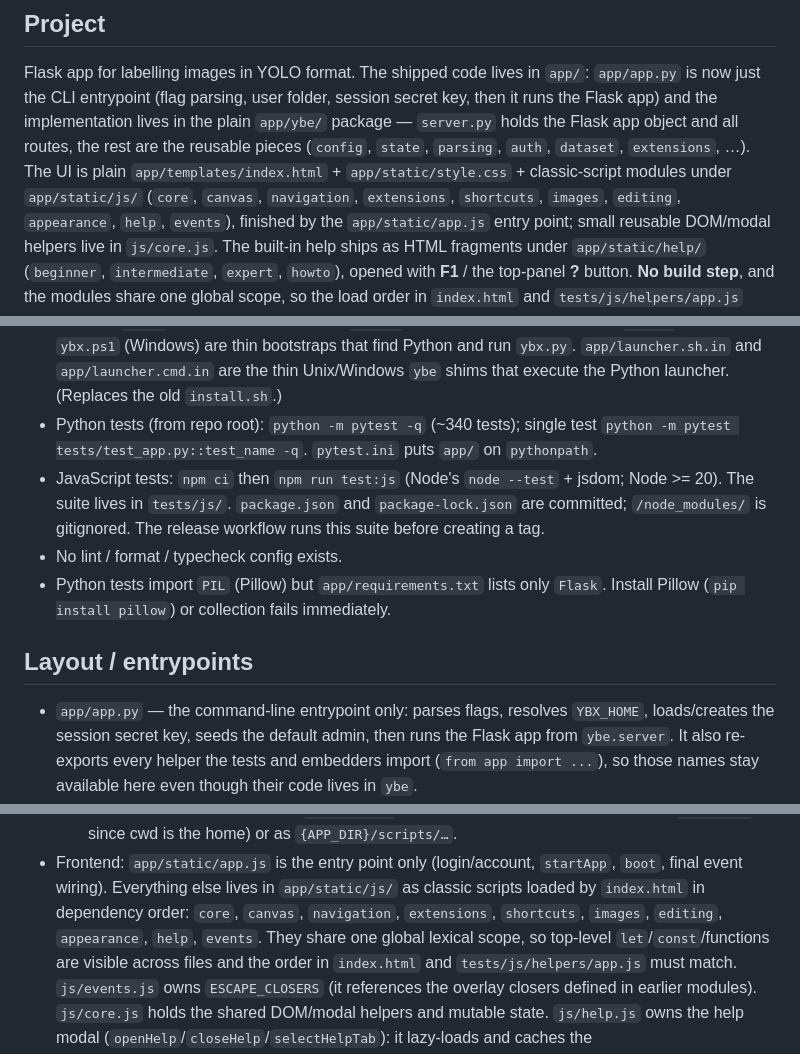
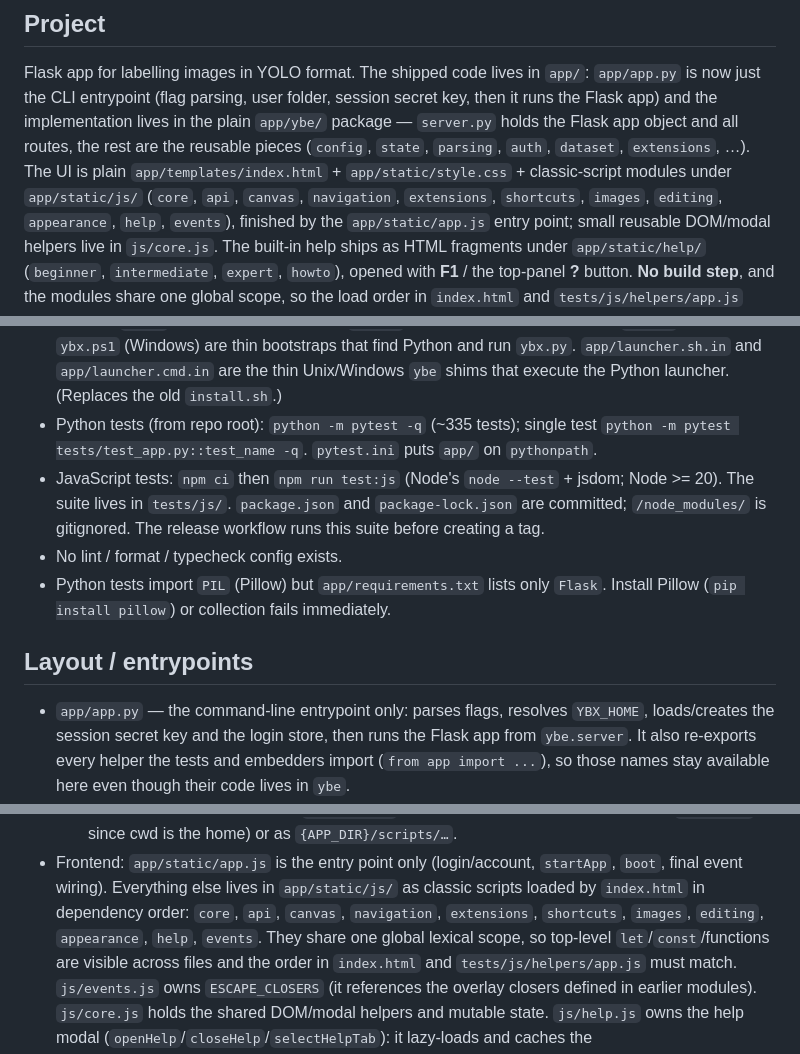
Before and after one commit to tabebqena/yolo-box-editor, a Markdown page: AGENTS.md, 3 parts joined by grey strips. Rendered like a GitHub page.

Commit message:
Refresh stale details in AGENTS.md

```diff
--- a/AGENTS.md
+++ b/AGENTS.md
@@ -8,7 +8,7 @@ plain `app/ybe/` package — `server.py` holds the Flask app object and all
 routes, the rest are the reusable pieces (`config`, `state`, `parsing`, `auth`,
 `dataset`, `extensions`, …). The UI is plain `app/templates/index.html` +
 `app/static/style.css` + classic-script modules under `app/static/js/` (`core`,
-`canvas`, `navigation`, `extensions`, `shortcuts`, `images`, `editing`,
+`api`, `canvas`, `navigation`, `extensions`, `shortcuts`, `images`, `editing`,
 `appearance`, `help`, `events`), finished by the `app/static/app.js` entry point;
 small reusable DOM/modal helpers live in `js/core.js`. The built-in help ships as
 HTML fragments under `app/static/help/` (`beginner`, `intermediate`, `expert`,
@@ -42,7 +42,7 @@ by the thin `ybx.sh` bootstrap) copies `app/` wholesale, so `app/ybe/`,
   find Python and run `ybx.py`. `app/launcher.sh.in` and `app/launcher.cmd.in`
   are the thin Unix/Windows `ybe` shims that execute the Python launcher.
   (Replaces the old `install.sh`.)
-- Python tests (from repo root): `python -m pytest -q` (~340 tests); single test
+- Python tests (from repo root): `python -m pytest -q` (~335 tests); single test
   `python -m pytest tests/test_app.py::test_name -q`. `pytest.ini` puts `app/`
   on `pythonpath`.
 - JavaScript tests: `npm ci` then `npm run test:js` (Node's `node --test` +
@@ -55,7 +55,7 @@ by the thin `ybx.sh` bootstrap) copies `app/` wholesale, so `app/ybe/`,
 
 ## Layout / entrypoints
 - `app/app.py` — the command-line entrypoint only: parses flags, resolves
-  `YBX_HOME`, loads/creates the session secret key, seeds the default admin, then
+  `YBX_HOME`, loads/creates the session secret key and the login store, then
   runs the Flask app from `ybe.server`. It also re-exports every helper the tests
   and embedders import (`from app import ...`), so those names stay available
   here even though their code lives in `ybe`.
@@ -118,8 +118,9 @@ by the thin `ybx.sh` bootstrap) copies `app/` wholesale, so `app/ybe/`,
 - Frontend: `app/static/app.js` is the entry point only (login/account,
   `startApp`, `boot`, final event wiring). Everything else lives in
   `app/static/js/` as classic scripts loaded by `index.html` in dependency
-  order: `core`, `canvas`, `navigation`, `extensions`, `shortcuts`, `images`,
-  `editing`, `appearance`, `help`, `events`. They share one global lexical scope,
+  order: `core`, `api`, `canvas`, `navigation`, `extensions`, `shortcuts`,
+  `images`, `editing`, `appearance`, `help`, `events`. They share one global
+  lexical scope,
   so top-level `let`/`const`/functions are visible across files and the order in
   `index.html` and `tests/js/helpers/app.js` must match. `js/events.js` owns
   `ESCAPE_CLOSERS` (it references the overlay closers defined in earlier
```
Also changed, not shown: other parts of AGENTS.md (+1 -1 lines).
